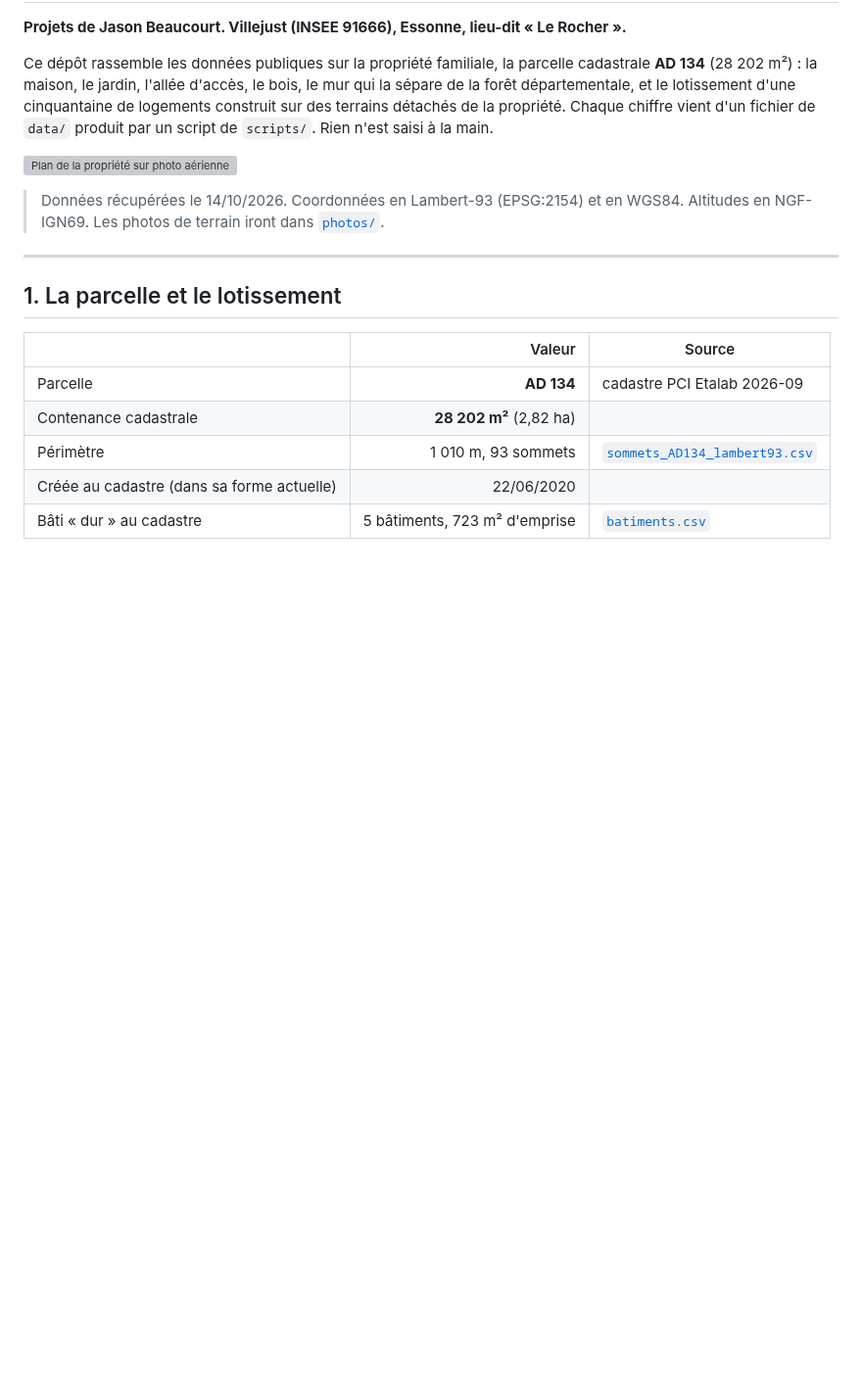
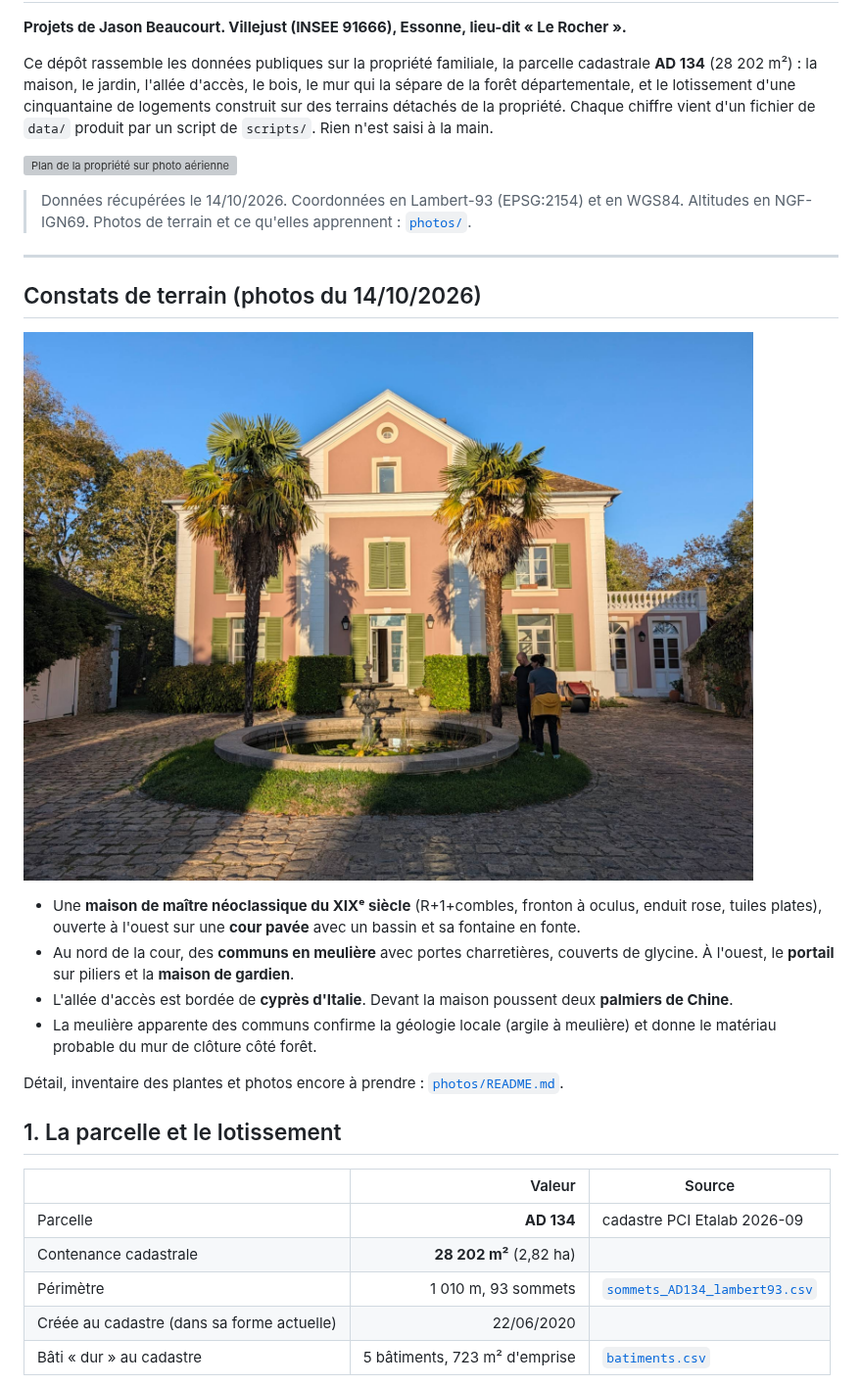
Before and after one commit to Cbrunold/beaucourtmania, a Markdown page: README.md, the part around the change. Shown at 98% size. GitHub-like rendering; pictures changed too: photos/2026-10_maison_principale_facade.jpg (added); blank space fills up the shorter version; grey boxes are pictures that could not be loaded.

Commit message:
Photos de terrain : maison principale, communs, portail ; constats architecturaux et végétation
Cinq images (trois photos, une vue satellite et un plan Google), plaques d'immatriculation floutées.
Bâtiments rapprochés du cadastre et du LiDAR, inventaire des plantes, liste des photos encore à prendre.

Co-Authored-By: Claude Opus 5.5 <noreply@anthropic.com>
Claude-Session: https://claude.ai/code/session_01R4UTFBy6oDcnXGTKWNuKrM

```diff
--- a/README.md
+++ b/README.md
@@ -10,9 +10,23 @@ vient d'un fichier de `data/` produit par un script de `scripts/`. Rien n'est sa
 ![Plan de la propriété sur photo aérienne](cartes/plan_propriete.png)
 
 > Données récupérées le 14/10/2026. Coordonnées en Lambert-93 (EPSG:2154) et en WGS84. Altitudes en NGF-IGN69.
-> Les photos de terrain iront dans [`photos/`](photos/).
+> Photos de terrain et ce qu'elles apprennent : [`photos/`](photos/README.md).
 
 ---
+
+## Constats de terrain (photos du 14/10/2026)
+
+![Façade de la maison principale](photos/2026-10_maison_principale_facade.jpg)
+
+- Une **maison de maître néoclassique du XIXᵉ siècle** (R+1+combles, fronton à oculus, enduit rose, tuiles plates),
+  ouverte à l'ouest sur une **cour pavée** avec un bassin et sa fontaine en fonte.
+- Au nord de la cour, des **communs en meulière** avec portes charretières, couverts de glycine. À l'ouest, le
+  **portail** sur piliers et la **maison de gardien**.
+- L'allée d'accès est bordée de **cyprès d'Italie**. Devant la maison poussent deux **palmiers de Chine**.
+- La meulière apparente des communs confirme la géologie locale (argile à meulière) et donne le matériau probable
+  du mur de clôture côté forêt.
+
+Détail, inventaire des plantes et photos encore à prendre : [`photos/README.md`](photos/README.md).
 
 ## 1. La parcelle et le lotissement
 
```
Also changed, not shown: photos/2026-10_communs_meuliere_et_bassin.jpg (added), photos/2026-10_portail_et_maison_de_gardien.jpg (added), photos/plan_google_maps.png (added), photos/vue_satellite_google.jpg (added).
